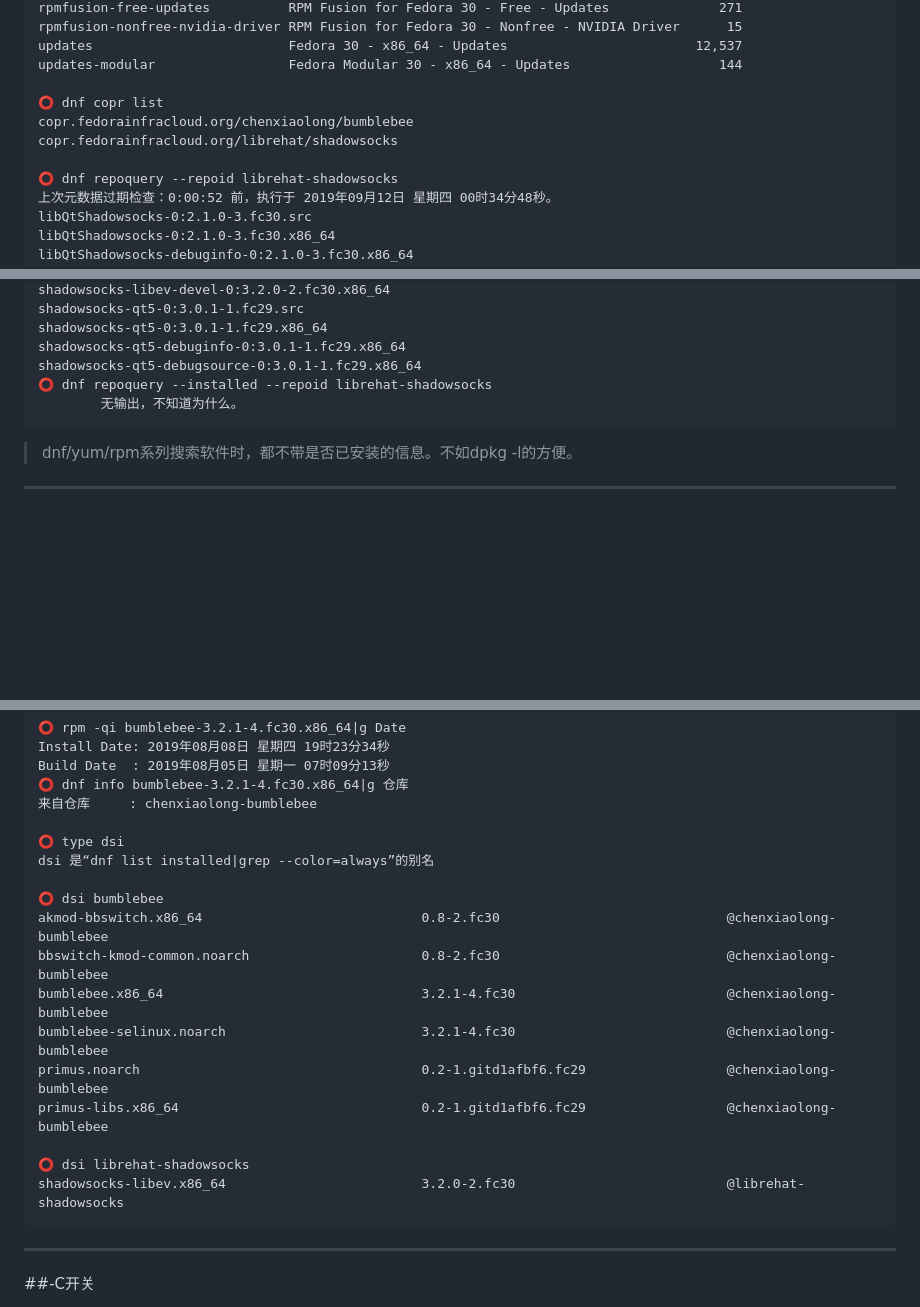
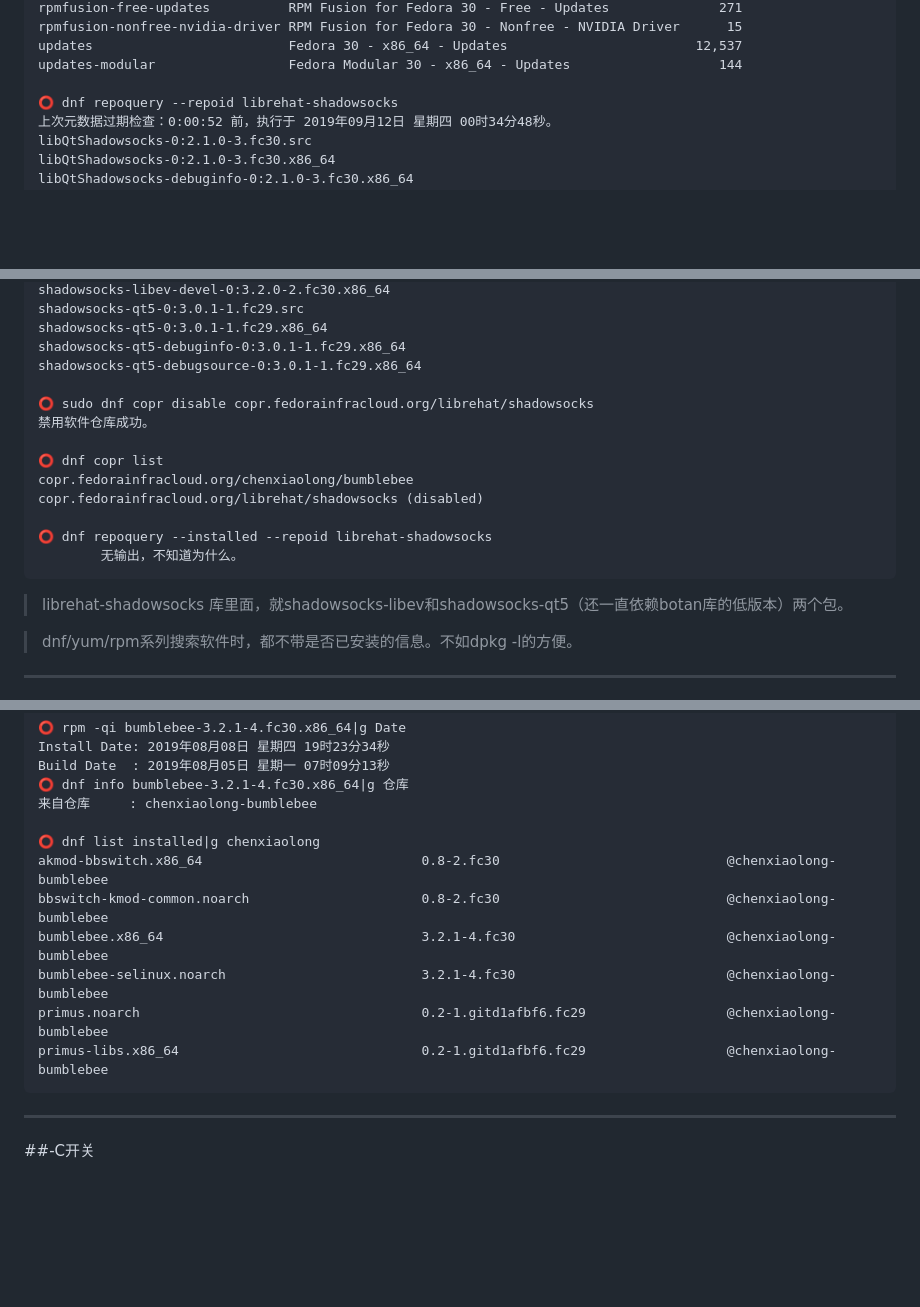
Before and after one commit to eexpress/wiki, a Markdown page: blog/2019-09-12-dnf-copr.md, 3 parts joined by grey strips. Drawn GitHub-style; blank space fills up the shorter version.

````diff
--- a/blog/2019-09-12-dnf-copr.md
+++ b/blog/2019-09-12-dnf-copr.md
@@ -20,10 +20,6 @@ rpmfusion-nonfree-nvidia-driver RPM Fusion for Fedora 30 - Nonfree - NVIDIA Driv
 updates                         Fedora 30 - x86_64 - Updates                        12,537
 updates-modular                 Fedora Modular 30 - x86_64 - Updates                   144
 
-⭕ dnf copr list
-copr.fedorainfracloud.org/chenxiaolong/bumblebee
-copr.fedorainfracloud.org/librehat/shadowsocks
-
 ⭕ dnf repoquery --repoid librehat-shadowsocks
 上次元数据过期检查：0:00:52 前，执行于 2019年09月12日 星期四 00时34分48秒。
 libQtShadowsocks-0:2.1.0-3.fc30.src
@@ -42,9 +38,19 @@ shadowsocks-qt5-0:3.0.1-1.fc29.src
 shadowsocks-qt5-0:3.0.1-1.fc29.x86_64
 shadowsocks-qt5-debuginfo-0:3.0.1-1.fc29.x86_64
 shadowsocks-qt5-debugsource-0:3.0.1-1.fc29.x86_64
+
+⭕ sudo dnf copr disable copr.fedorainfracloud.org/librehat/shadowsocks
+禁用软件仓库成功。
+
+⭕ dnf copr list
+copr.fedorainfracloud.org/chenxiaolong/bumblebee
+copr.fedorainfracloud.org/librehat/shadowsocks (disabled)
+
 ⭕ dnf repoquery --installed --repoid librehat-shadowsocks
         无输出，不知道为什么。
 ```
+> librehat-shadowsocks 库里面，就shadowsocks-libev和shadowsocks-qt5（还一直依赖botan库的低版本）两个包。
+
 > dnf/yum/rpm系列搜索软件时，都不带是否已安装的信息。不如dpkg -l的方便。
 
 ---
@@ -62,19 +68,13 @@ Build Date  : 2019年08月05日 星期一 07时09分13秒
 ⭕ dnf info bumblebee-3.2.1-4.fc30.x86_64|g 仓库
 来自仓库     : chenxiaolong-bumblebee
 
-⭕ type dsi
-dsi 是“dnf list installed|grep --color=always”的别名
-
-⭕ dsi bumblebee
+⭕ dnf list installed|g chenxiaolong
 akmod-bbswitch.x86_64                            0.8-2.fc30                             @chenxiaolong-bumblebee
 bbswitch-kmod-common.noarch                      0.8-2.fc30                             @chenxiaolong-bumblebee
 bumblebee.x86_64                                 3.2.1-4.fc30                           @chenxiaolong-bumblebee
 bumblebee-selinux.noarch                         3.2.1-4.fc30                           @chenxiaolong-bumblebee
 primus.noarch                                    0.2-1.gitd1afbf6.fc29                  @chenxiaolong-bumblebee
 primus-libs.x86_64                               0.2-1.gitd1afbf6.fc29                  @chenxiaolong-bumblebee
-
-⭕ dsi librehat-shadowsocks
-shadowsocks-libev.x86_64                         3.2.0-2.fc30                           @librehat-shadowsocks
 ```
 ---
 ##-C开关
````
Also changed, not shown: blog/2019-04-15-中州韵.md (+9 -0 lines), pic/ibus字体修改需要两个开关.png (added).
